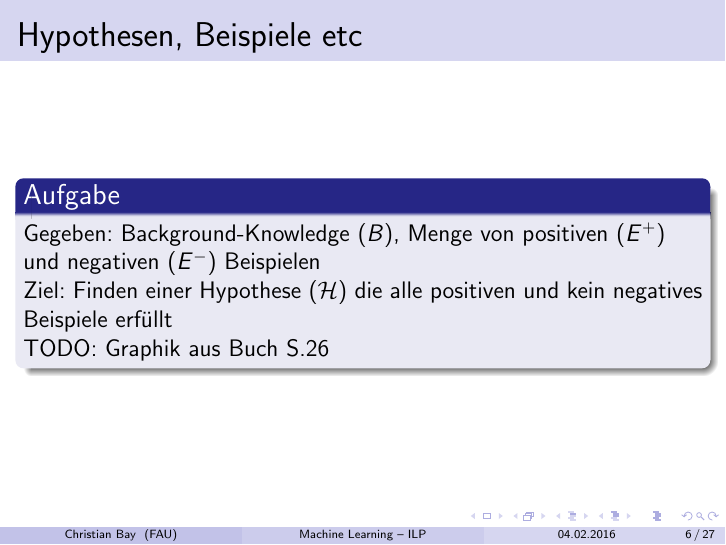
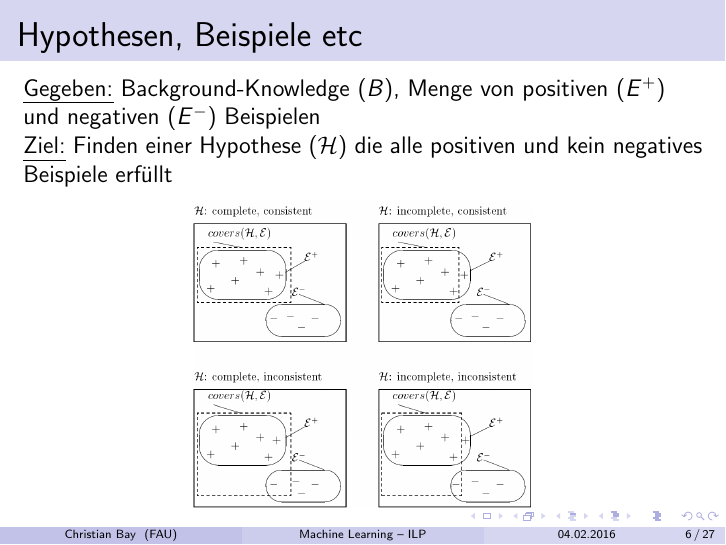
Before and after one commit to greeny277/inductive_logic_programming, LaTeX slides (presentation/presentation.tex, which reads presentation/introduction.tex): page 7 of 30. Compiled offline with pdfLaTeX.

Commit message:
Add all images

```diff
--- a/presentation/introduction.tex
+++ b/presentation/introduction.tex
@@ -101,10 +101,10 @@
 
 \begin{frame}
 \frametitle{Hypothesen, Beispiele etc}
-\begin{block}{Aufgabe}
-	Gegeben: Background-Knowledge $(B)$, Menge von positiven $(E^+)$ und negativen $(E^-)$ Beispielen\\
-	Ziel: Finden einer Hypothese $(\mathcal{H})$ die alle positiven und kein negatives Beispiele erfüllt
-
-TODO: Graphik aus Buch S.26
-\end{block}
+	\emph{Gegeben:} Background-Knowledge $(B)$, Menge von positiven $(E^+)$ und negativen $(E^-)$ Beispielen\\
+	\emph{Ziel:} Finden einer Hypothese $(\mathcal{H})$ die alle positiven und kein negatives Beispiele erfüllt
+\begin{figure}[H]
+	\centering
+	\includegraphics[width=0.5\textwidth]{hypothesis}
+\end{figure}
 \end{frame}
```
Also changed, not shown: presentation/images/family_relation.png (added), presentation/images/hypothesis.png (added), presentation/images/qsar.png (added).
